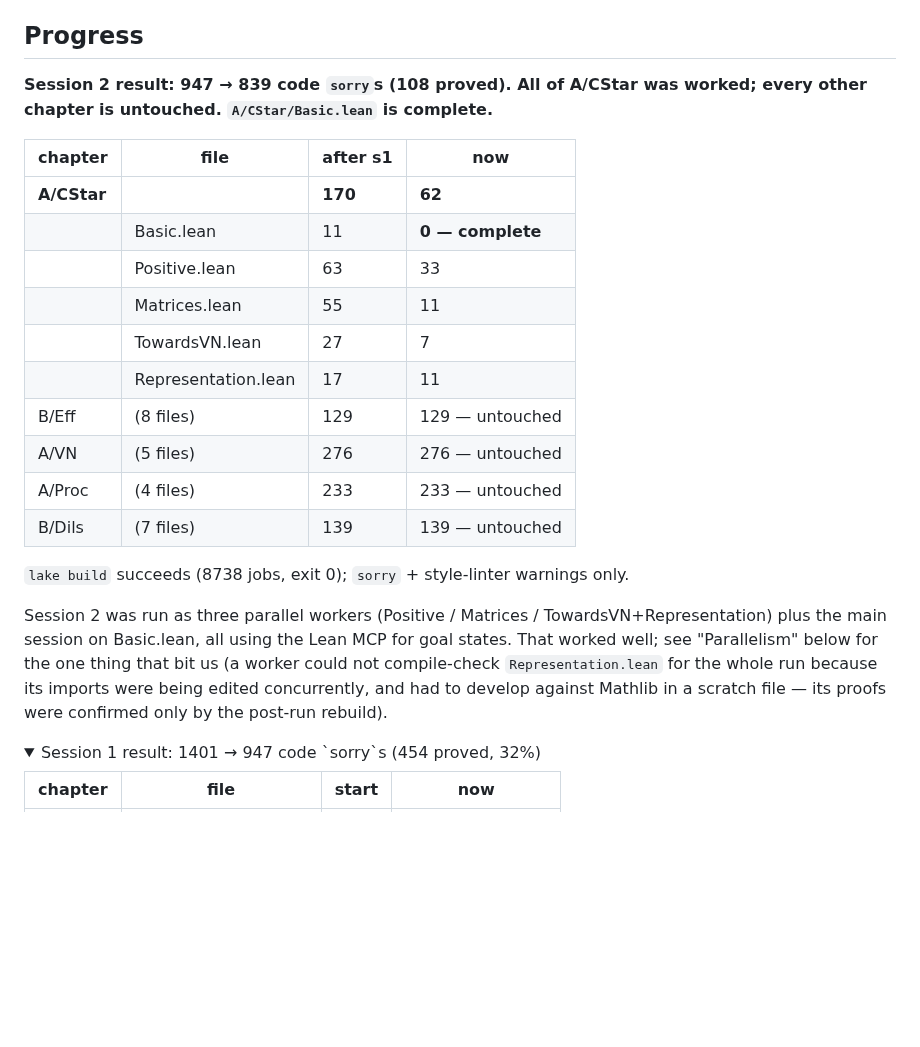
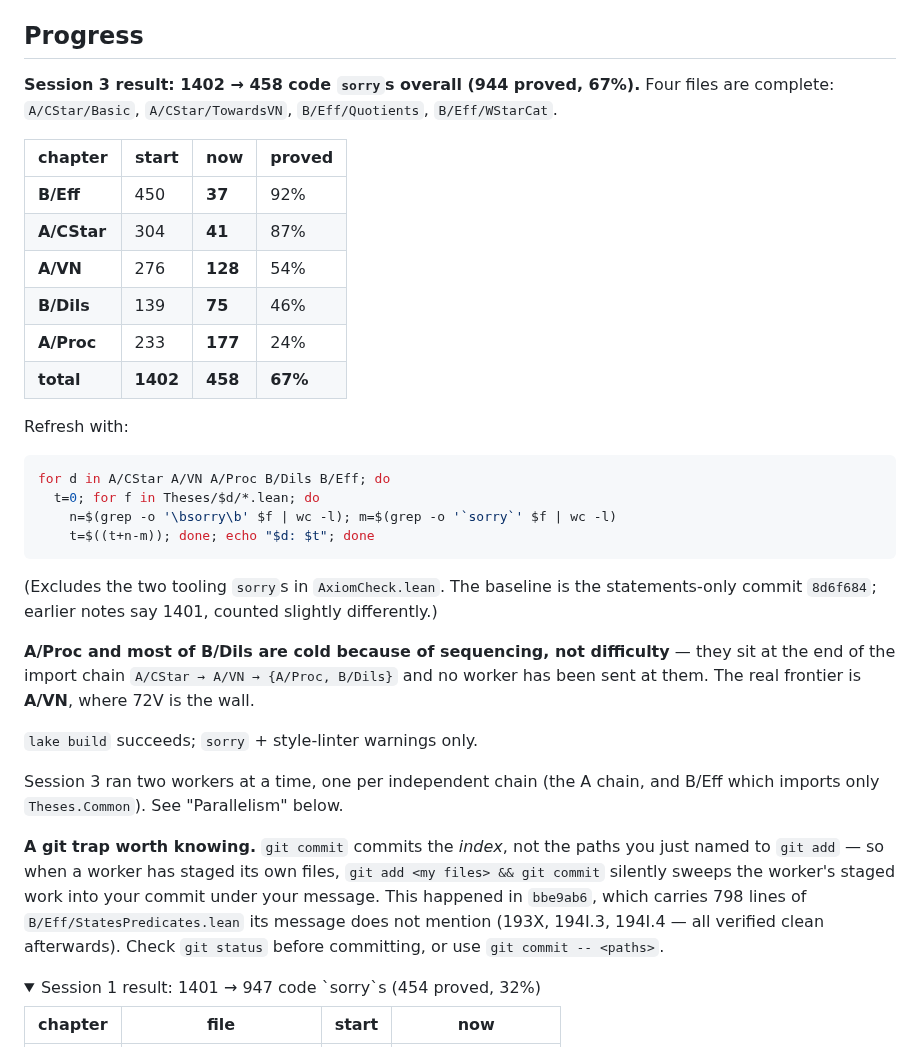
Before and after one commit to westerbaan/theses, a Markdown page: lean/HANDOFF.md, the part around the change. Rendered like a GitHub page; folded sections open; blank space fills up the shorter version.

Commit message:
Refresh the progress table: 1402 -> 458 (67% proved)
Also records what bbe9ab6 actually contains.  I named only the A/VN files to
git add, but git commit commits the INDEX, and the B/Eff worker had already
staged its own files -- so bbe9ab6 swept in 798 lines of
B/Eff/StatesPredicates.lean under a message that does not mention them.  That
work is 193X n_times_one_aconvm, 194I.3 aconvalmosteffectus_jointlyMonic and
194I.4 aconvalmosteffectus_kappaPullback, plus a universe repair; all three
verified [propext, Classical.choice, Quot.sound] and the whole-chapter leak
walk re-run afterwards (1348 declarations, 37 sorry, 0 depending on one).  Not
rewriting the pushed history for it; the trap is documented in HANDOFF instead.

Two informational errata came out of that B/Eff run, both saying the thesis
does MORE work than it needs: 193IX's existence half follows from the
universal property alone, and eff.tex:3057-3175 -- the longest argument of
parsec 194, a derivation induction proving kappa_1 injective -- is
unnecessary, since constant maps are affine so [id, const x0] retracts kappa_1
for non-empty X and empty X is vacuous.

Our own repair, logged: w22 had claimed 194I.3/.4 "stay true as stated" at
AConvMCat.{u,v} because they hypothesise HasFiniteCoproducts.  Unchecked and
unusable -- at v < u the hypothesised coproducts need not be the ones the
thesis computes with.  194I.3, 194I.4 and 196II are now at {u, max u v},
matching 193V/194I.1.

196II aconvm_is_effectus is now blocked on the left pullback square alone
(eff.tex:3383-3600); 194I.1-.4 are all proved.

Co-Authored-By: Claude Opus 5 (1M context) <noreply@anthropic.com>
Claude-Session: https://claude.ai/code/session_01AAVNhZNYdfF67S69bFZHu1

````diff
--- a/lean/HANDOFF.md
+++ b/lean/HANDOFF.md
@@ -73,31 +73,49 @@ machines.
 
 ## Progress
 
-**Session 2 result: 947 → 839 code `sorry`s (108 proved).  All of A/CStar was
-worked; every other chapter is untouched.  `A/CStar/Basic.lean` is complete.**
+**Session 3 result: 1402 → 458 code `sorry`s overall (944 proved, 67%).**
+Four files are complete: `A/CStar/Basic`, `A/CStar/TowardsVN`,
+`B/Eff/Quotients`, `B/Eff/WStarCat`.
 
-| chapter | file | after s1 | now |
+| chapter | start | now | proved |
 |---|---|---|---|
-| **A/CStar** | | **170** | **62** |
-| | Basic.lean | 11 | **0 — complete** |
-| | Positive.lean | 63 | 33 |
-| | Matrices.lean | 55 | 11 |
-| | TowardsVN.lean | 27 | 7 |
-| | Representation.lean | 17 | 11 |
-| B/Eff | (8 files) | 129 | 129 — untouched |
-| A/VN | (5 files) | 276 | 276 — untouched |
-| A/Proc | (4 files) | 233 | 233 — untouched |
-| B/Dils | (7 files) | 139 | 139 — untouched |
+| **B/Eff** | 450 | **37** | 92% |
+| **A/CStar** | 304 | **41** | 87% |
+| **A/VN** | 276 | **128** | 54% |
+| **B/Dils** | 139 | **75** | 46% |
+| **A/Proc** | 233 | **177** | 24% |
+| **total** | **1402** | **458** | **67%** |
 
-`lake build` succeeds (8738 jobs, exit 0); `sorry` + style-linter warnings only.
+Refresh with:
 
-Session 2 was run as three parallel workers (Positive / Matrices /
-TowardsVN+Representation) plus the main session on Basic.lean, all using the
-Lean MCP for goal states.  That worked well; see "Parallelism" below for the
-one thing that bit us (a worker could not compile-check `Representation.lean`
-for the whole run because its imports were being edited concurrently, and had
-to develop against Mathlib in a scratch file — its proofs were confirmed only
-by the post-run rebuild).
+```sh
+for d in A/CStar A/VN A/Proc B/Dils B/Eff; do
+  t=0; for f in Theses/$d/*.lean; do
+    n=$(grep -o '\bsorry\b' $f | wc -l); m=$(grep -o '`sorry`' $f | wc -l)
+    t=$((t+n-m)); done; echo "$d: $t"; done
+```
+
+(Excludes the two tooling `sorry`s in `AxiomCheck.lean`.  The baseline is the
+statements-only commit `8d6f684`; earlier notes say 1401, counted slightly
+differently.)
+
+**A/Proc and most of B/Dils are cold because of sequencing, not difficulty** —
+they sit at the end of the import chain `A/CStar → A/VN → {A/Proc, B/Dils}` and
+no worker has been sent at them.  The real frontier is **A/VN**, where 72V is
+the wall.
+
+`lake build` succeeds; `sorry` + style-linter warnings only.
+
+Session 3 ran two workers at a time, one per independent chain (the A chain,
+and B/Eff which imports only `Theses.Common`).  See "Parallelism" below.
+
+**A git trap worth knowing.** `git commit` commits the *index*, not the paths
+you just named to `git add` — so when a worker has staged its own files,
+`git add <my files> && git commit` silently sweeps the worker's staged work
+into your commit under your message.  This happened in `bbe9ab6`, which
+carries 798 lines of `B/Eff/StatesPredicates.lean` its message does not
+mention (193X, 194I.3, 194I.4 — all verified clean afterwards).  Check
+`git status` before committing, or use `git commit -- <paths>`.
 
 <details>
 <summary>Session 1 result: 1401 → 947 code `sorry`s (454 proved, 32%)</summary>
````
